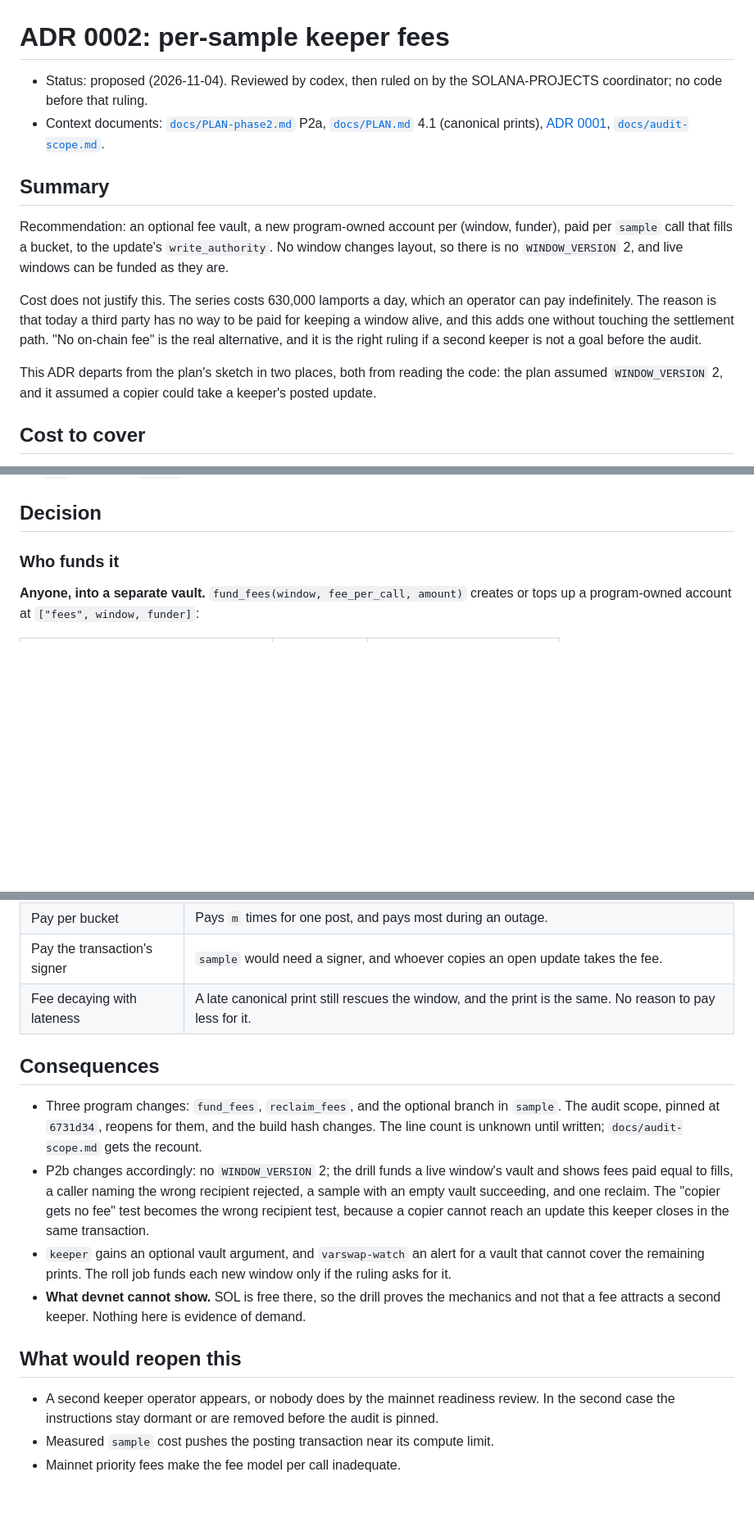
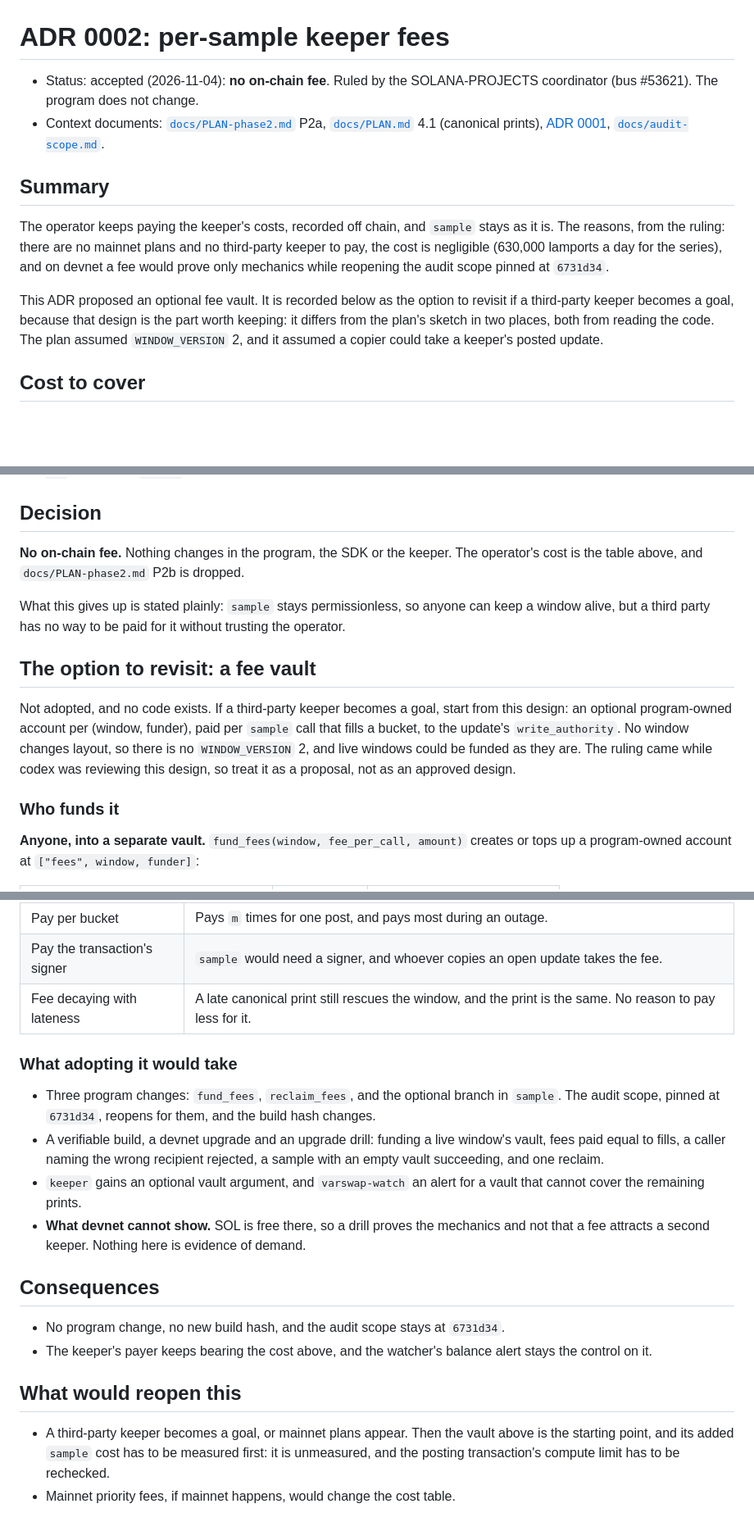
Before and after one commit to joaquinbejar/varswap, a Markdown page: docs/adr/0002-keeper-fees.md, 3 parts joined by grey strips. Shown at 82% size. GitHub-like rendering; blank space fills up the shorter version.

Commit message:
docs(adr): 0002 accepted as no on-chain fee, the vault kept as an option (bus 53621)

```diff
--- a/docs/adr/0002-keeper-fees.md
+++ b/docs/adr/0002-keeper-fees.md
@@ -1,24 +1,22 @@
 # ADR 0002: per-sample keeper fees
 
-- Status: proposed (2026-11-04). Reviewed by codex, then ruled on by the SOLANA-PROJECTS
-  coordinator; no code before that ruling.
+- Status: accepted (2026-11-04): **no on-chain fee**. Ruled by the SOLANA-PROJECTS coordinator
+  (bus #53621). The program does not change.
 - Context documents: [`docs/PLAN-phase2.md`](../PLAN-phase2.md) P2a, [`docs/PLAN.md`](../PLAN.md)
   4.1 (canonical prints), [ADR 0001](0001-degraded-unwind.md),
   [`docs/audit-scope.md`](../audit-scope.md).
 
 ## Summary
 
-Recommendation: an optional fee vault, a new program-owned account per (window, funder), paid
-per `sample` call that fills a bucket, to the update's `write_authority`. No window changes
-layout, so there is no `WINDOW_VERSION` 2, and live windows can be funded as they are.
+The operator keeps paying the keeper's costs, recorded off chain, and `sample` stays as it is. The
+reasons, from the ruling: there are no mainnet plans and no third-party keeper to pay, the cost is
+negligible (630,000 lamports a day for the series), and on devnet a fee would prove only mechanics
+while reopening the audit scope pinned at `6731d34`.
 
-Cost does not justify this. The series costs 630,000 lamports a day, which an operator can pay
-indefinitely. The reason is that today a third party has no way to be paid for keeping a window
-alive, and this adds one without touching the settlement path. "No on-chain fee" is the real
-alternative, and it is the right ruling if a second keeper is not a goal before the audit.
-
-This ADR departs from the plan's sketch in two places, both from reading the code: the plan
-assumed `WINDOW_VERSION` 2, and it assumed a copier could take a keeper's posted update.
+This ADR proposed an optional fee vault. It is recorded below as the option to revisit if a
+third-party keeper becomes a goal, because that design is the part worth keeping: it differs from
+the plan's sketch in two places, both from reading the code. The plan assumed `WINDOW_VERSION` 2,
+and it assumed a copier could take a keeper's posted update.
 
 ## Cost to cover
 
@@ -60,6 +58,20 @@ on devnet; mainnet would add them. Hermes access is a separate cost that no on-c
   a window takes at most `N + 1` successful `sample` calls: 25 for the series.
 
 ## Decision
+
+**No on-chain fee.** Nothing changes in the program, the SDK or the keeper. The operator's cost is
+the table above, and `docs/PLAN-phase2.md` P2b is dropped.
+
+What this gives up is stated plainly: `sample` stays permissionless, so anyone can keep a window
+alive, but a third party has no way to be paid for it without trusting the operator.
+
+## The option to revisit: a fee vault
+
+Not adopted, and no code exists. If a third-party keeper becomes a goal, start from this design:
+an optional program-owned account per (window, funder), paid per `sample` call that fills a bucket,
+to the update's `write_authority`. No window changes layout, so there is no `WINDOW_VERSION` 2, and
+live windows could be funded as they are. The ruling came while codex was reviewing this design,
+so treat it as a proposal, not as an approved design.
 
 ### Who funds it
 
@@ -158,23 +169,27 @@ permissionless `finalize` themselves.
 | Pay the transaction's signer | `sample` would need a signer, and whoever copies an open update takes the fee. |
 | Fee decaying with lateness | A late canonical print still rescues the window, and the print is the same. No reason to pay less for it. |
 
+### What adopting it would take
+
+- Three program changes: `fund_fees`, `reclaim_fees`, and the optional branch in `sample`. The
+  audit scope, pinned at `6731d34`, reopens for them, and the build hash changes.
+- A verifiable build, a devnet upgrade and an upgrade drill: funding a live window's vault, fees
+  paid equal to fills, a caller naming the wrong recipient rejected, a sample with an empty vault
+  succeeding, and one reclaim.
+- `keeper` gains an optional vault argument, and `varswap-watch` an alert for a vault that cannot
+  cover the remaining prints.
+- **What devnet cannot show.** SOL is free there, so a drill proves the mechanics and not that a
+  fee attracts a second keeper. Nothing here is evidence of demand.
+
 ## Consequences
 
-- Three program changes: `fund_fees`, `reclaim_fees`, and the optional branch in `sample`. The
-  audit scope, pinned at `6731d34`, reopens for them, and the build hash changes. The line count
-  is unknown until written; `docs/audit-scope.md` gets the recount.
-- P2b changes accordingly: no `WINDOW_VERSION` 2; the drill funds a live window's vault and shows
-  fees paid equal to fills, a caller naming the wrong recipient rejected, a sample with an empty
-  vault succeeding, and one reclaim. The "copier gets no fee" test becomes the wrong recipient
-  test, because a copier cannot reach an update this keeper closes in the same transaction.
-- `keeper` gains an optional vault argument, and `varswap-watch` an alert for a vault that cannot
-  cover the remaining prints. The roll job funds each new window only if the ruling asks for it.
-- **What devnet cannot show.** SOL is free there, so the drill proves the mechanics and not that
-  a fee attracts a second keeper. Nothing here is evidence of demand.
+- No program change, no new build hash, and the audit scope stays at `6731d34`.
+- The keeper's payer keeps bearing the cost above, and the watcher's balance alert stays the
+  control on it.
 
 ## What would reopen this
 
-- A second keeper operator appears, or nobody does by the mainnet readiness review. In the second
-  case the instructions stay dormant or are removed before the audit is pinned.
-- Measured `sample` cost pushes the posting transaction near its compute limit.
-- Mainnet priority fees make the fee model per call inadequate.
+- A third-party keeper becomes a goal, or mainnet plans appear. Then the vault above is the starting
+  point, and its added `sample` cost has to be measured first: it is unmeasured, and the posting
+  transaction's compute limit has to be rechecked.
+- Mainnet priority fees, if mainnet happens, would change the cost table.
```
Also changed, not shown: other parts of docs/adr/0002-keeper-fees.md (+4 -5 lines), docs/PLAN-phase2.md (+8 -4 lines).
